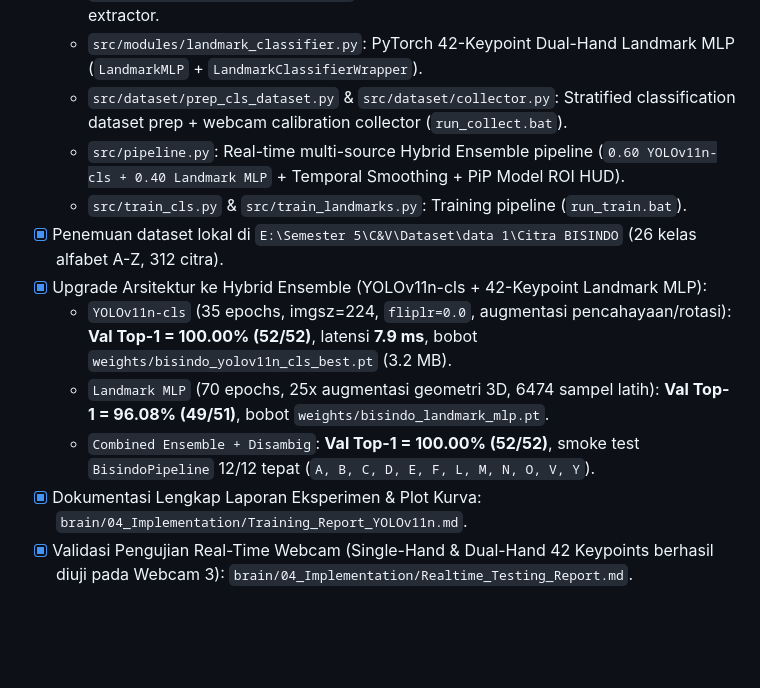
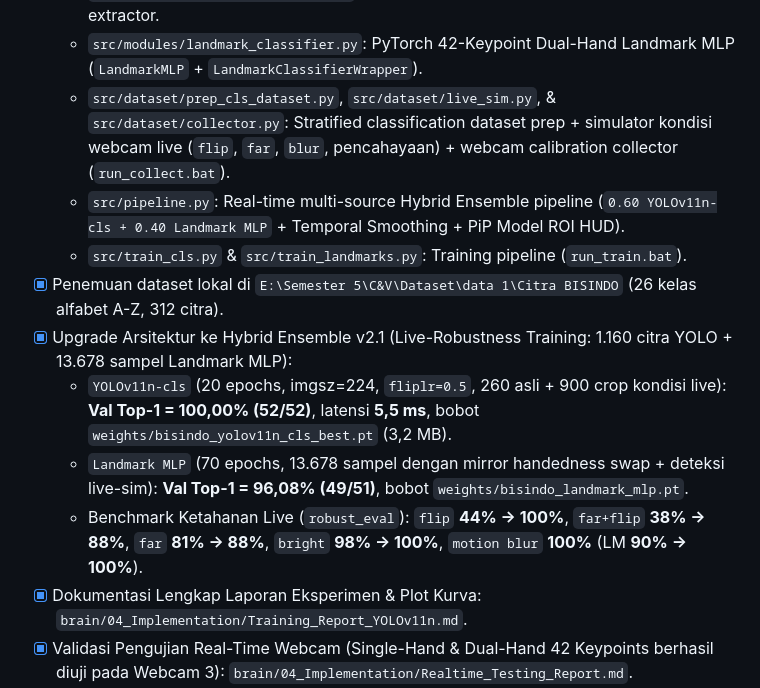
Before and after one commit to NabilQastari/bisindo-yolov11-mediapipe, a Markdown page: brain/PROJECT_MEMORY.md, the part around the change. Rendered like a GitHub page; blank space fills up the shorter version.

```diff
--- a/brain/PROJECT_MEMORY.md
+++ b/brain/PROJECT_MEMORY.md
@@ -109,14 +109,14 @@ E:\Semester 5\C&V\Project Citra\
   - `src/modules/velocity_filter.py`: Velocity-Aware Transition Filter (Anti-ghost recognition).
   - `src/modules/dual_hand_detector.py`: MediaPipe Tasks HandLandmarker 42 keypoints extractor.
   - `src/modules/landmark_classifier.py`: PyTorch 42-Keypoint Dual-Hand Landmark MLP (`LandmarkMLP` + `LandmarkClassifierWrapper`).
-  - `src/dataset/prep_cls_dataset.py` & `src/dataset/collector.py`: Stratified classification dataset prep + webcam calibration collector (`run_collect.bat`).
+  - `src/dataset/prep_cls_dataset.py`, `src/dataset/live_sim.py`, & `src/dataset/collector.py`: Stratified classification dataset prep + simulator kondisi webcam live (`flip`, `far`, `blur`, pencahayaan) + webcam calibration collector (`run_collect.bat`).
   - `src/pipeline.py`: Real-time multi-source Hybrid Ensemble pipeline (`0.60 YOLOv11n-cls + 0.40 Landmark MLP` + Temporal Smoothing + PiP Model ROI HUD).
   - `src/train_cls.py` & `src/train_landmarks.py`: Training pipeline (`run_train.bat`).
 - [x] Penemuan dataset lokal di `E:\Semester 5\C&V\Dataset\data 1\Citra BISINDO` (26 kelas alfabet A-Z, 312 citra).
-- [x] Upgrade Arsitektur ke Hybrid Ensemble (YOLOv11n-cls + 42-Keypoint Landmark MLP):
-  - `YOLOv11n-cls` (35 epochs, imgsz=224, `fliplr=0.0`, augmentasi pencahayaan/rotasi): **Val Top-1 = 100.00% (52/52)**, latensi **7.9 ms**, bobot `weights/bisindo_yolov11n_cls_best.pt` (3.2 MB).
-  - `Landmark MLP` (70 epochs, 25x augmentasi geometri 3D, 6474 sampel latih): **Val Top-1 = 96.08% (49/51)**, bobot `weights/bisindo_landmark_mlp.pt`.
-  - `Combined Ensemble + Disambig`: **Val Top-1 = 100.00% (52/52)**, smoke test `BisindoPipeline` 12/12 tepat (`A, B, C, D, E, F, L, M, N, O, V, Y`).
+- [x] Upgrade Arsitektur ke Hybrid Ensemble v2.1 (Live-Robustness Training: 1.160 citra YOLO + 13.678 sampel Landmark MLP):
+  - `YOLOv11n-cls` (20 epochs, imgsz=224, `fliplr=0.5`, 260 asli + 900 crop kondisi live): **Val Top-1 = 100,00% (52/52)**, latensi **5,5 ms**, bobot `weights/bisindo_yolov11n_cls_best.pt` (3,2 MB).
+  - `Landmark MLP` (70 epochs, 13.678 sampel dengan mirror handedness swap + deteksi live-sim): **Val Top-1 = 96,08% (49/51)**, bobot `weights/bisindo_landmark_mlp.pt`.
+  - Benchmark Ketahanan Live (`robust_eval`): `flip` **44% → 100%**, `far+flip` **38% → 88%**, `far` **81% → 88%**, `bright` **98% → 100%**, `motion blur` **100%** (LM **90% → 100%**).
 - [x] Dokumentasi Lengkap Laporan Eksperimen & Plot Kurva: `brain/04_Implementation/Training_Report_YOLOv11n.md`.
 - [x] Validasi Pengujian Real-Time Webcam (Single-Hand & Dual-Hand 42 Keypoints berhasil diuji pada Webcam 3): `brain/04_Implementation/Realtime_Testing_Report.md`.
 
```
Also changed, not shown: brain/04_Implementation/Training_Report_YOLOv11n.md (+9 -6 lines), brain/assets/yolov11n_cls_results.png, 4 other files.
